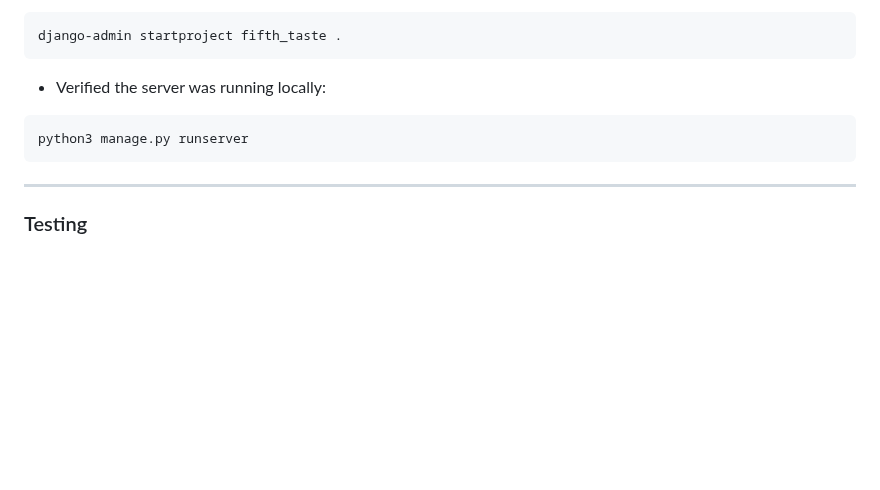
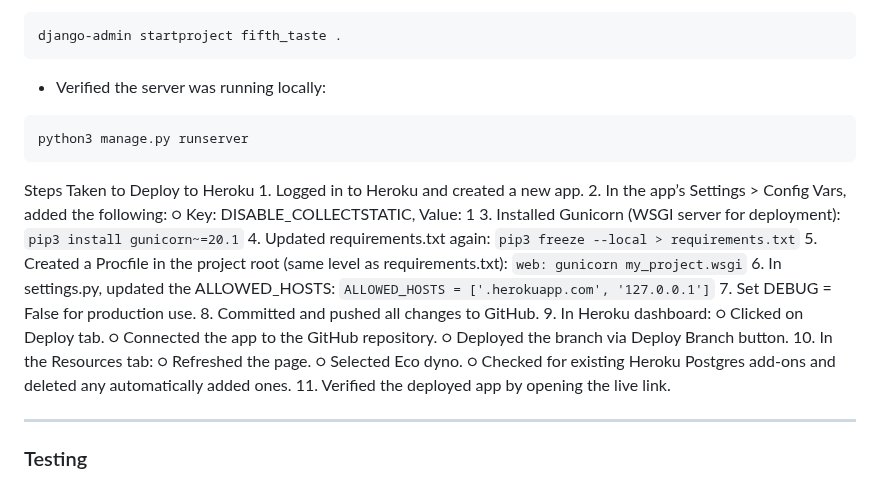
Before and after one commit to emilywade/fifth-taste, a Markdown page: README.md, the part around the change. Drawn GitHub-style; blank space fills up the shorter version.

````diff
--- a/README.md
+++ b/README.md
@@ -155,6 +155,30 @@ django-admin startproject fifth_taste .
 python3 manage.py runserver
 ```
 
+Steps Taken to Deploy to Heroku
+	1. Logged in to Heroku and created a new app.
+	2. In the app’s Settings > Config Vars, added the following:
+		○ Key: DISABLE_COLLECTSTATIC, Value: 1
+	3. Installed Gunicorn (WSGI server for deployment):
+   `pip3 install gunicorn~=20.1`
+	4. Updated requirements.txt again:
+	`pip3 freeze --local > requirements.txt`
+	5. Created a Procfile in the project root (same level as requirements.txt):
+   `web: gunicorn my_project.wsgi`
+	6. In settings.py, updated the ALLOWED_HOSTS:
+	`ALLOWED_HOSTS = ['.herokuapp.com', '127.0.0.1']`
+	7. Set DEBUG = False for production use.
+	8. Committed and pushed all changes to GitHub.
+	9. In Heroku dashboard:
+		○ Clicked on Deploy tab.
+		○ Connected the app to the GitHub repository.
+		○ Deployed the branch via Deploy Branch button.
+	10. In the Resources tab:
+		○ Refreshed the page.
+		○ Selected Eco dyno.
+		○ Checked for existing Heroku Postgres add-ons and deleted any automatically added ones.
+	11. Verified the deployed app by opening the live link.
+
 <hr>
 
 ### Testing
````
